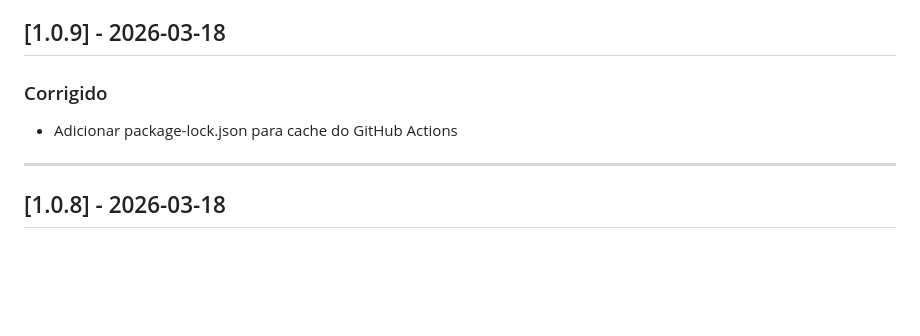
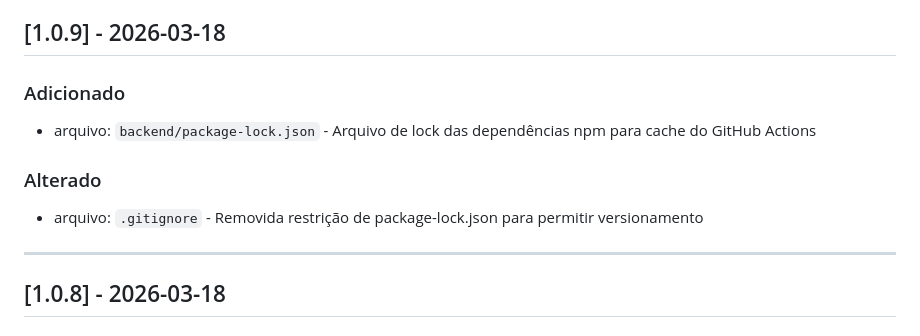
Before and after one commit to SrLuther/ARKLAND, a Markdown page: CHANGELOG.md, the part around the change. GitHub-like rendering; blank space fills up the shorter version.

Commit message:
docs: atualizar CHANGELOG.md com detalhes de arquivos para v1.0.9

```diff
--- a/CHANGELOG.md
+++ b/CHANGELOG.md
@@ -7,8 +7,11 @@ e este projeto segue [Semantic Versioning](https://semver.org/lang/pt-BR/).
 
 ## [1.0.9] - 2026-03-18
 
-### Corrigido
-- Adicionar package-lock.json para cache do GitHub Actions
+### Adicionado
+- arquivo: `backend/package-lock.json` - Arquivo de lock das dependências npm para cache do GitHub Actions
+
+### Alterado
+- arquivo: `.gitignore` - Removida restrição de package-lock.json para permitir versionamento
 
 ---
 
```
